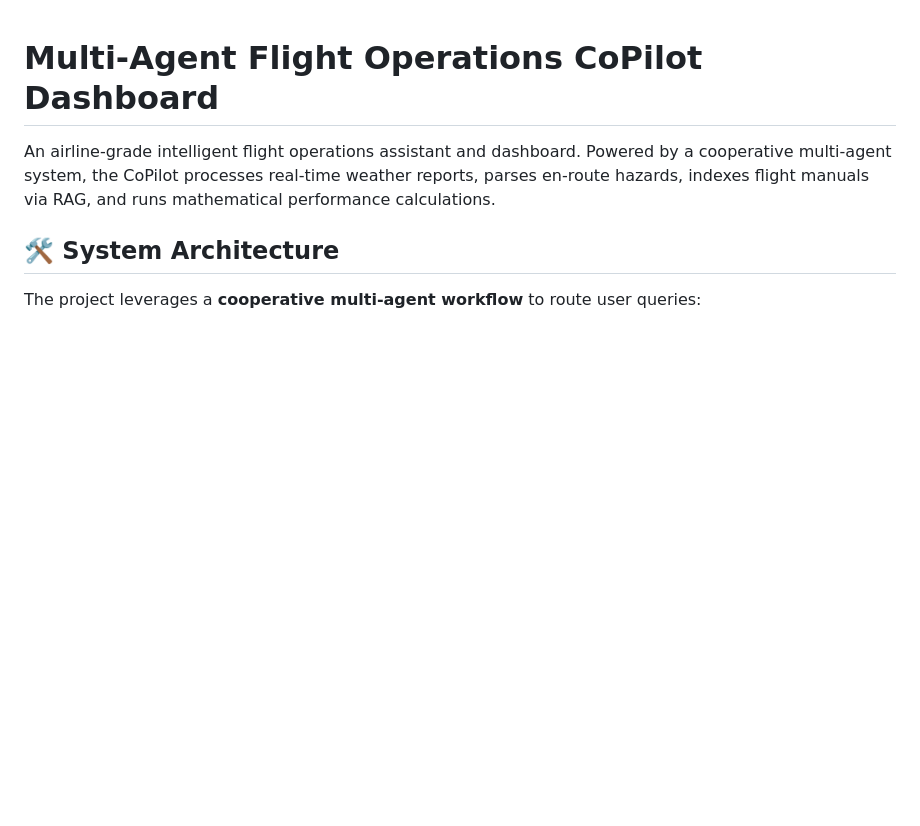
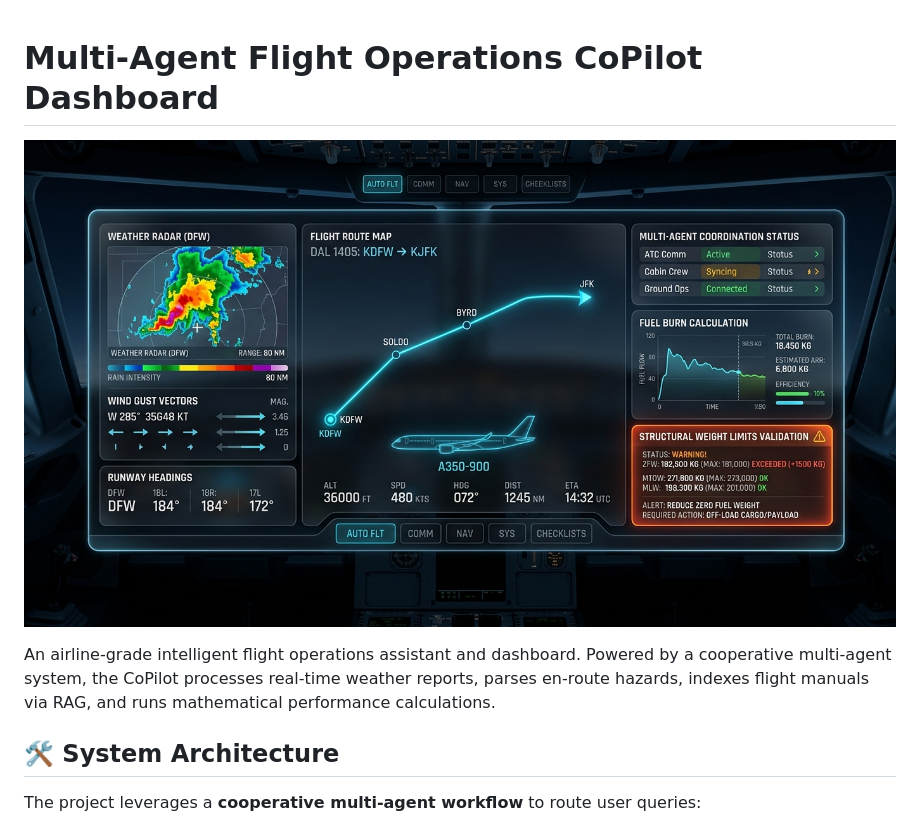
Before and after one commit to BeU2177/flight-ops-copilot, a Markdown page: README.md, the part around the change. Drawn GitHub-style; pictures changed too: linkedin_thumbnail.jpg (added); blank space fills up the shorter version.

Commit message:
docs: add social preview and dashboard header image to README

```diff
--- a/README.md
+++ b/README.md
@@ -1,4 +1,6 @@
 # Multi-Agent Flight Operations CoPilot Dashboard
+
+![Flight Operations CoPilot Dashboard](linkedin_thumbnail.jpg)
 
 An airline-grade intelligent flight operations assistant and dashboard. Powered by a cooperative multi-agent system, the CoPilot processes real-time weather reports, parses en-route hazards, indexes flight manuals via RAG, and runs mathematical performance calculations.
 
```
